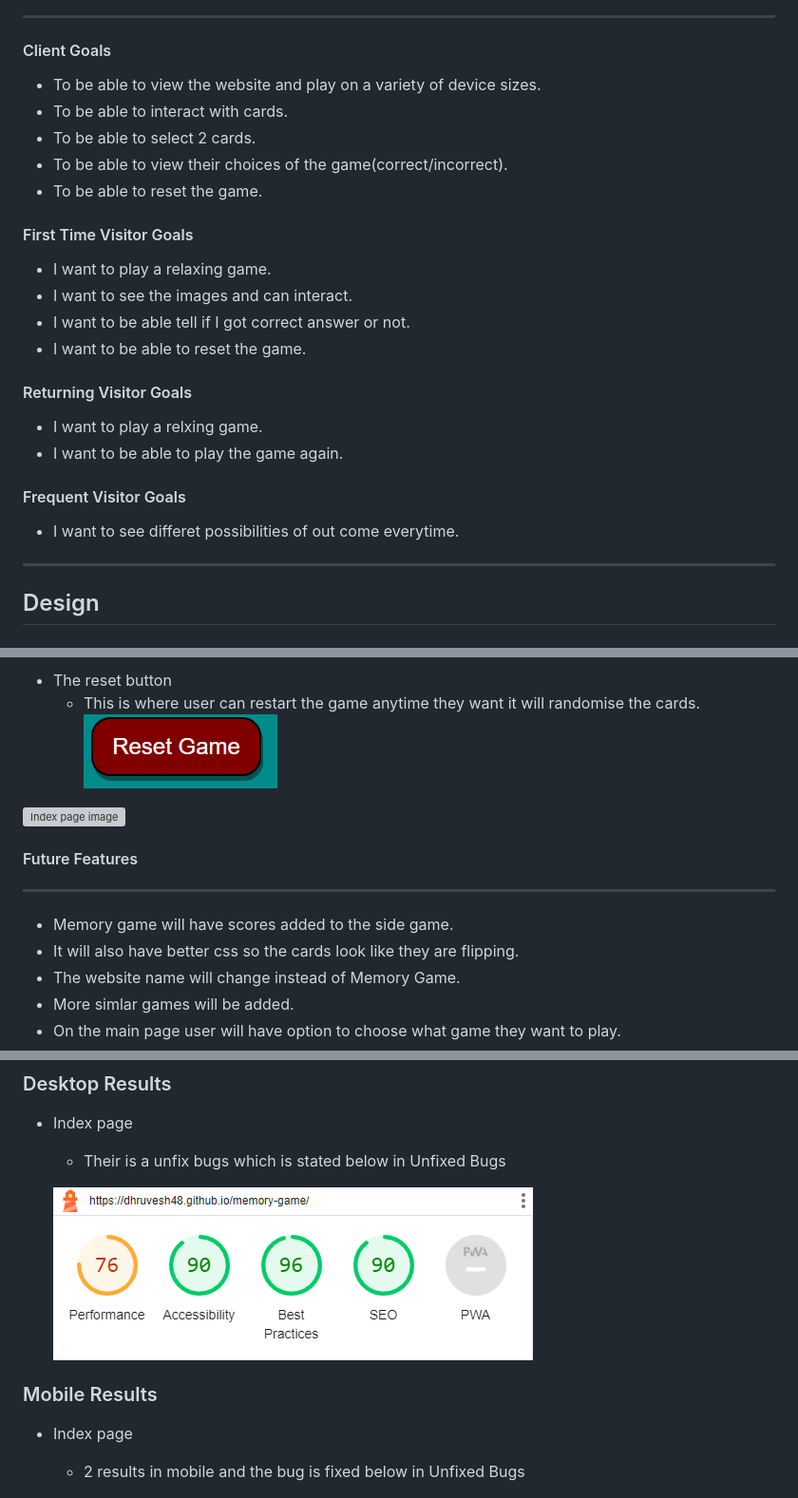
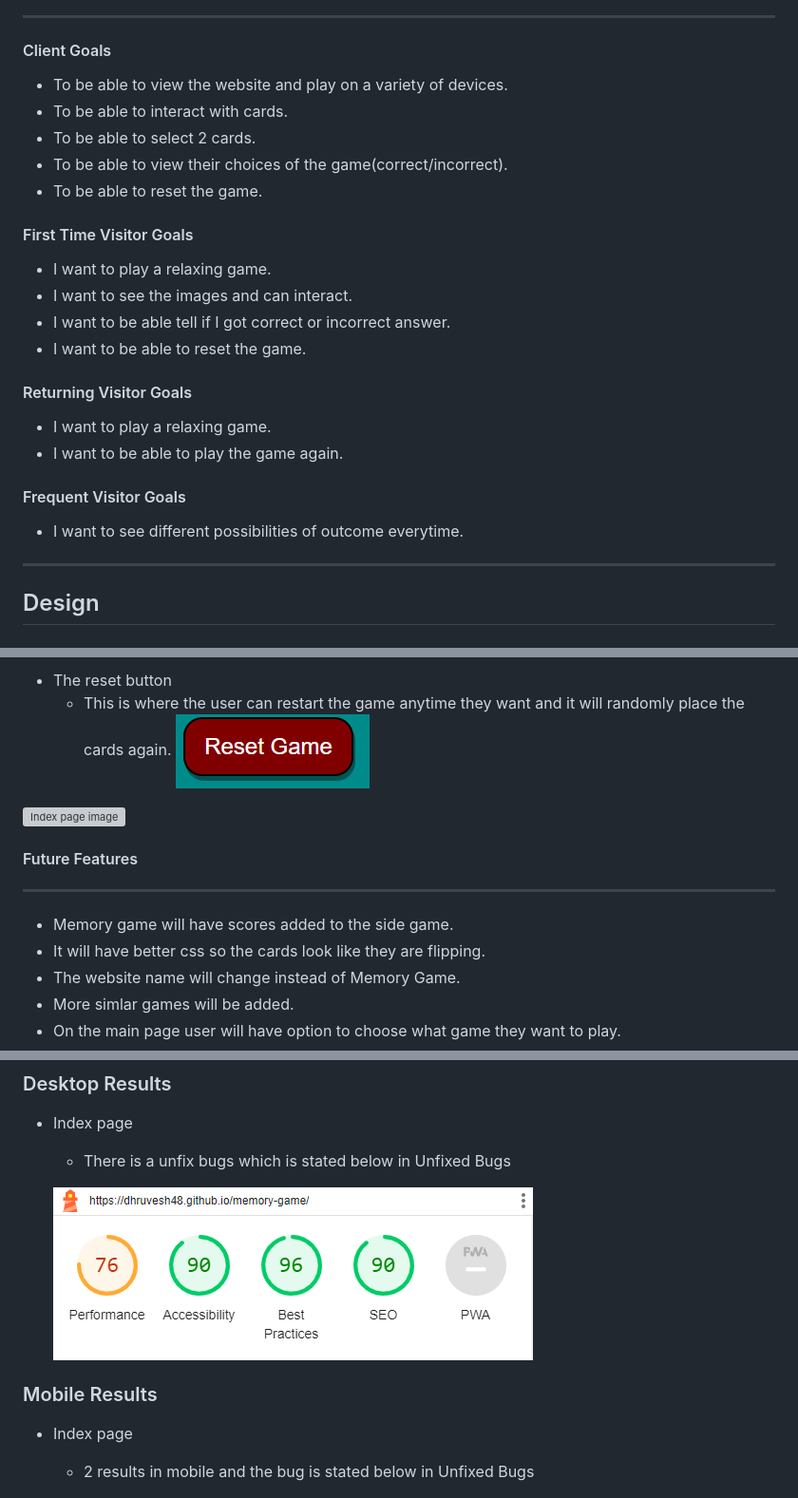
Before and after one commit to Dhruvesh48/memory-game, a Markdown page: README.md, 3 parts joined by grey strips. Shown: that part at 95% size. Rendered like a GitHub page; grey boxes are pictures that could not be loaded.

Commit message:
README.md: fixed punctuation

```diff
--- a/README.md
+++ b/README.md
@@ -30,7 +30,7 @@ Visit the deployed site here :[Medical History](https://dhruvesh48.github.io/mem
 
 #### Client Goals
 
-- To be able to view the website and play on a variety of device sizes.
+- To be able to view the website and play on a variety of devices.
 - To be able to interact with cards.
 - To be able to select 2 cards.
 - To be able to view their choices of the game(correct/incorrect).
@@ -40,17 +40,17 @@ Visit the deployed site here :[Medical History](https://dhruvesh48.github.io/mem
 
 - I want to play a relaxing game.
 - I want to see the images and can interact.
-- I want to be able tell if I got correct answer or not.
+- I want to be able tell if I got correct or incorrect answer.
 - I want to be able to reset the game.
 
 #### Returning Visitor Goals
 
-- I want to play a relxing game.
+- I want to play a relaxing game.
 - I want to be able to play the game again.
 
 #### Frequent Visitor Goals
 
-- I want to see differet possibilities of out come everytime.
+- I want to see different possibilities of outcome everytime.
 
 ---
 
@@ -106,7 +106,7 @@ The Index Page is divided into Four sections:
 ![Incorrect option selected](docs/incorrect-card.png)
 ![same option selected](docs/same-card.png)
 - The reset button
-  - This is where user can restart the game anytime they want it will randomise the cards.
+  - This is where the user can restart the game anytime they want and it will randomly place the cards again.
 ![Reset-button](docs/reset-button.png)
 
 ![Index page image](docs/Index-page.png)
@@ -117,7 +117,7 @@ The Index Page is divided into Four sections:
 ---
 
 - Memory game will have scores added to the side game.
-- It will also have better css so the cards look like they are flipping.
+- It will have better css so the cards look like they are flipping.
 - The website name will change instead of Memory Game.
 - More simlar games will be added.
 - On the main page user will have option to choose what game they want to play.
@@ -148,14 +148,14 @@ Lighthouse from the Chrome Developer tools was used to test the performance, acc
 ### Desktop Results
 
 - Index page
-  - Their is a unfix bugs which is stated below in Unfixed Bugs
+  - There is a unfix bugs which is stated below in Unfixed Bugs
 
   ![Index Page Lighthouse testing desktop](docs/desktop-lighthouse.png)
 
 ### Mobile Results
 
 - Index page
-  - 2 results in mobile and the bug is fixed below in Unfixed Bugs
+  - 2 results in mobile and the bug is stated below in Unfixed Bugs
 
   ![Index Page Lighthouse testing desktop](docs/mobile-lighthouse1.png)
   ![Index Page Lighthouse testing desktop](docs/mobile-lighthouse2.png)
```
Also changed, not shown: other parts of README.md (+6 -6 lines).
